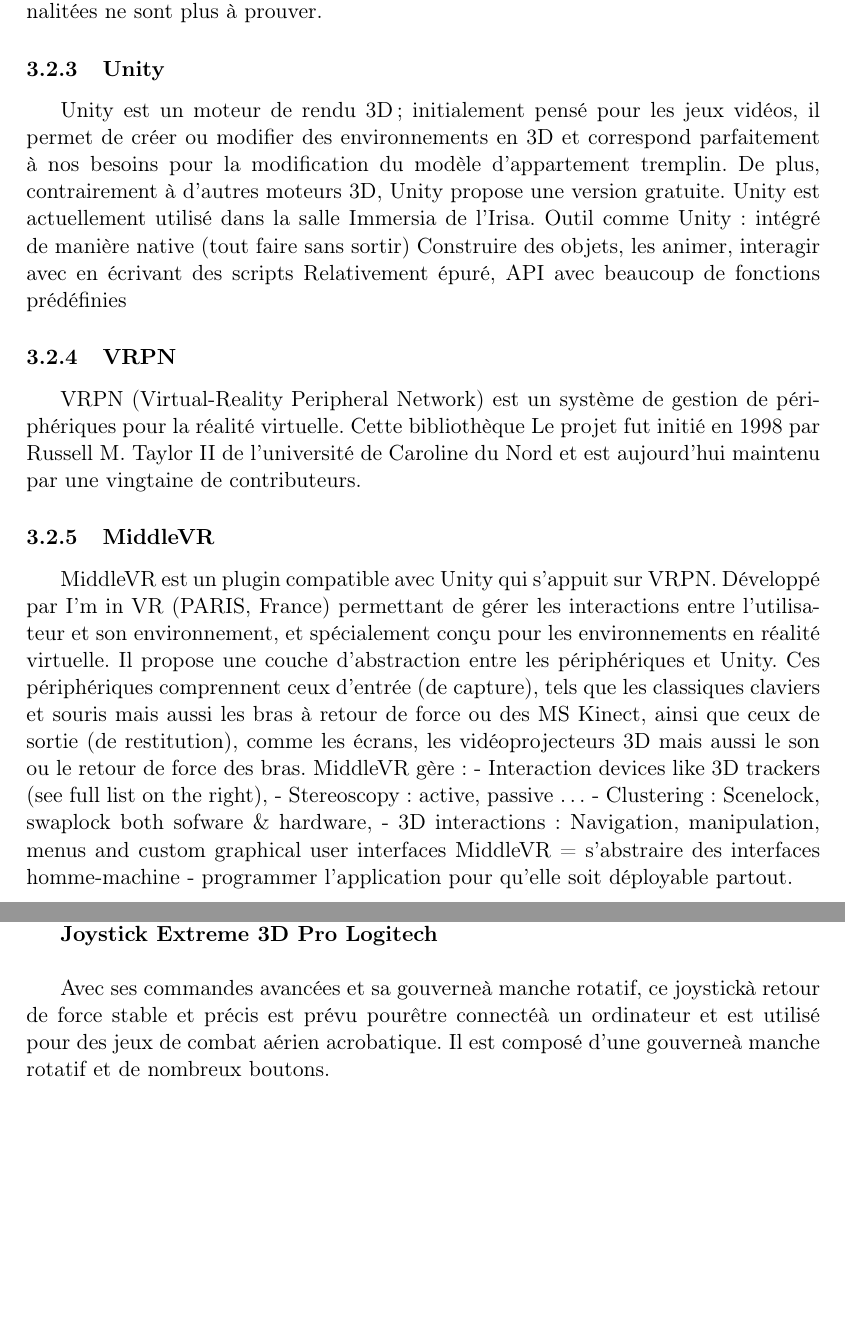
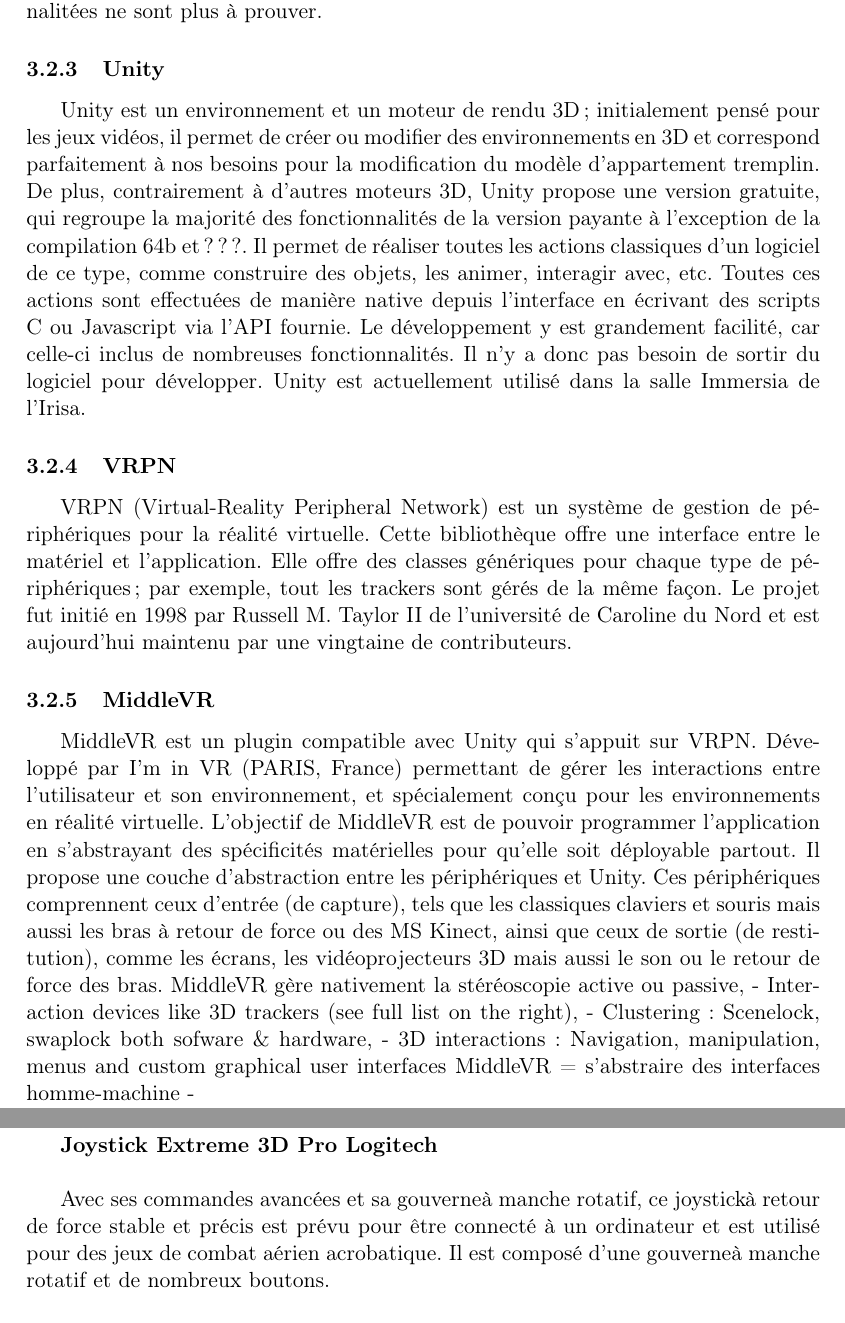
Before and after one commit to nhurman/avalon, a LaTeX paper (Rapports/1-PreEtude.tex, which reads Rapports/1-PreEtude/specifications.tex): two parts of pages 5 and 7 of 9 before the commit and two parts of pages 5 and 8 of 9 after it, joined at a grey line, cut so that both start at the same text, the shorter picture padded with empty space. Compiled offline with LaTeX, dvips and Ghostscript.

Commit message:
je travaille. Parfois.

```diff
--- a/Rapports/1-PreEtude/specifications.tex
+++ b/Rapports/1-PreEtude/specifications.tex
@@ -29,23 +29,24 @@
 		Blender, son alternative libre. Soutenue par la fondation blender, qui a par ailleurs réalisé quelques films d’animations tels que Big Buck Bunny ou Sintel, ses fonctionnalitées ne sont plus à prouver.
 
 	\subsubsection{Unity}
-		Unity est un moteur de rendu 3D ; initialement pensé pour les jeux vidéos, il permet de créer ou modifier des environnements en 3D et correspond parfaitement à nos besoins pour la modification du modèle d’appartement tremplin. De plus, contrairement à d’autres moteurs 3D, Unity propose une version gratuite. Unity est actuellement utilisé dans la salle Immersia de l’Irisa.
-		Outil comme Unity : intégré de manière native (tout faire sans sortir)
-		Construire des objets, les animer, interagir avec en écrivant des scripts
-		Relativement épuré, API avec beaucoup de fonctions prédéfinies
-
+		Unity est un environnement et un moteur de rendu 3D ; initialement pensé pour les jeux vidéos, il permet de créer ou modifier des environnements en 3D et correspond parfaitement à nos besoins pour la modification du modèle d’appartement tremplin.
+		De plus, contrairement à d’autres moteurs 3D, Unity propose une version gratuite, qui regroupe la majorité des fonctionnalités de la version payante à l'exception de la compilation 64b et ???.
+		Il permet de réaliser toutes les actions classiques d'un logiciel de ce type, comme construire des objets, les animer, interagir avec, etc. Toutes ces actions sont effectuées de manière native depuis l'interface en écrivant des scripts C# ou Javascript via l'API fournie.
+		Le développement y est grandement facilité, car celle-ci inclus de nombreuses fonctionnalités.
+		Il n'y a donc pas besoin de sortir du logiciel pour développer.
+		Unity est actuellement utilisé dans la salle Immersia de l’Irisa.
 
 	\subsubsection{VRPN}
-		VRPN (Virtual-Reality Peripheral Network) est un système de gestion de périphériques pour la réalité virtuelle. Cette bibliothèque
+		VRPN (Virtual-Reality Peripheral Network) est un système de gestion de périphériques pour la réalité virtuelle. Cette bibliothèque offre une interface entre le matériel et l'application. Elle offre des classes génériques pour chaque type de périphériques; par exemple, tout les trackers sont gérés de la même façon.
 		Le projet fut initié en 1998 par Russell M. Taylor II de l'université de Caroline du Nord et est aujourd'hui maintenu par une vingtaine de contributeurs.
 
 	\subsubsection{MiddleVR}
 		MiddleVR est un plugin compatible avec Unity qui s'appuit sur  VRPN. Développé par I’m in VR (PARIS, France) permettant de gérer les interactions entre l’utilisateur et son environnement, et spécialement conçu pour les environnements en réalité virtuelle.
+		L'objectif de MiddleVR est de pouvoir programmer l'application en s'abstrayant des spécificités matérielles pour qu'elle soit déployable partout.
 		Il propose une couche d’abstraction entre les périphériques et Unity. Ces périphériques comprennent ceux d’entrée (de capture), tels que les classiques claviers et souris mais aussi les bras à retour de force ou des MS Kinect, ainsi que ceux de sortie (de restitution), comme les écrans, les vidéoprojecteurs 3D mais aussi le son ou le retour de force des bras.
-		MiddleVR gère :
+		MiddleVR gère nativement la stéréoscopie active ou passive,
 		- Interaction devices like 3D trackers (see full list on the right),
-		- Stereoscopy: active, passive …
 		- Clustering: Scenelock, swaplock both sofware \& hardware,
 		- 3D interactions: Navigation, manipulation, menus and custom graphical user interfaces
-		MiddleVR = s'abstraire des interfaces homme-machine - programmer l'application pour qu'elle soit déployable partout.
+		MiddleVR = s'abstraire des interfaces homme-machine -
 
@@ -128,7 +129,7 @@ Elle permet en effet de :
 \textbf{Joystick Extreme 3D Pro Logitech}
 \\
 
-Avec ses commandes avancées et sa gouverneà manche rotatif, ce joystickà retour de force stable et précis est prévu pourêtre connectéà un ordinateur et est utilisé pour des jeux de combat aérien acrobatique. Il est composé d'une gouverneà manche rotatif et de nombreux boutons.
+Avec ses commandes avancées et sa gouverneà manche rotatif, ce joystickà retour de force stable et précis est prévu pour être connecté à un ordinateur et est utilisé pour des jeux de combat aérien acrobatique. Il est composé d'une gouverneà manche rotatif et de nombreux boutons.
 \\
 
 \textbf{Bras à retour de force Novint Falcon}
```
Also changed, not shown: Rapports/1-PreEtude/specifications.tex (4 more changed lines).
